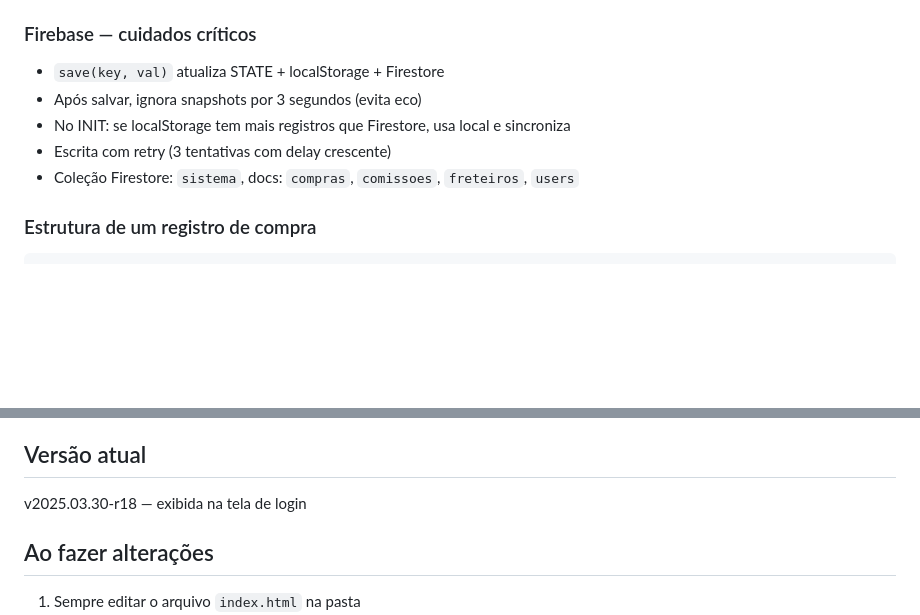
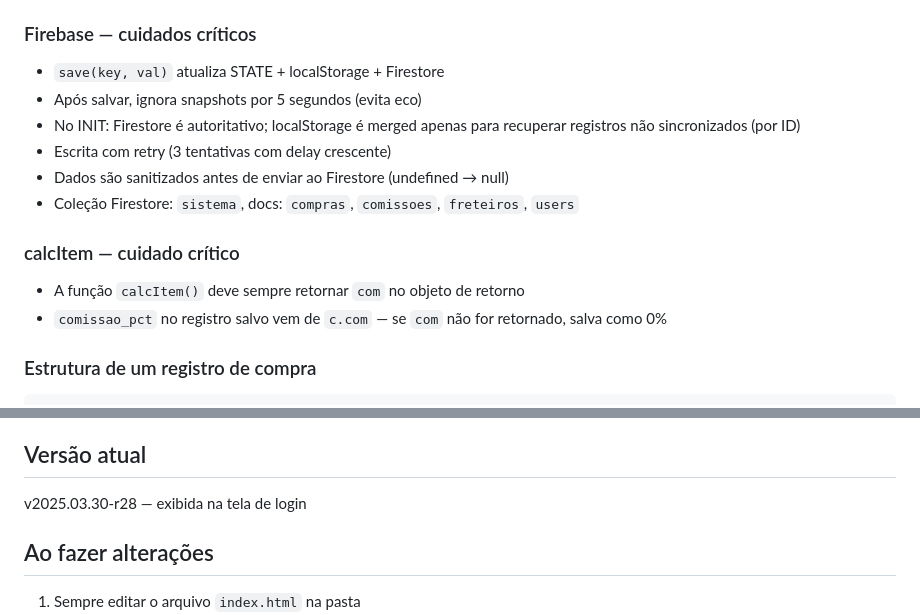
Before and after one commit to leandromucio/sistema-compras, a Markdown page: CLAUDE.md, 2 parts joined by grey strips. GitHub-like rendering; blank space fills up the shorter version.

Commit message:
Update CLAUDE.md: firebase sync, calcItem e versao r28

````diff
--- a/CLAUDE.md
+++ b/CLAUDE.md
@@ -45,10 +45,15 @@ A pagar freteiro:
 
 ### Firebase — cuidados críticos
 - `save(key, val)` atualiza STATE + localStorage + Firestore
-- Após salvar, ignora snapshots por 3 segundos (evita eco)
-- No INIT: se localStorage tem mais registros que Firestore, usa local e sincroniza
+- Após salvar, ignora snapshots por 5 segundos (evita eco)
+- No INIT: Firestore é autoritativo; localStorage é merged apenas para recuperar registros não sincronizados (por ID)
 - Escrita com retry (3 tentativas com delay crescente)
+- Dados são sanitizados antes de enviar ao Firestore (undefined → null)
 - Coleção Firestore: `sistema`, docs: `compras`, `comissoes`, `freteiros`, `users`
+
+### calcItem — cuidado crítico
+- A função `calcItem()` deve sempre retornar `com` no objeto de retorno
+- `comissao_pct` no registro salvo vem de `c.com` — se `com` não for retornado, salva como 0%
 
 ### Estrutura de um registro de compra
 ```js
@@ -83,7 +88,7 @@ A pagar freteiro:
 - usuario / 123456 (role: user — vê só próprias compras)
 
 ## Versão atual
-v2025.03.30-r18 — exibida na tela de login
+v2025.03.30-r28 — exibida na tela de login
 
 ## Ao fazer alterações
 1. Sempre editar o arquivo `index.html` na pasta
````
